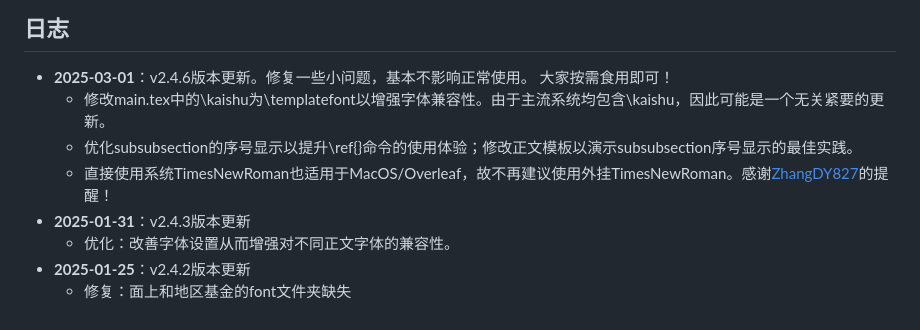
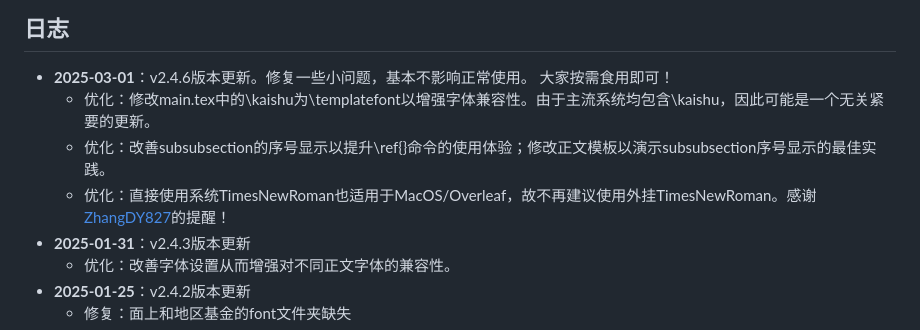
Before and after one commit to huangwb8/ChineseResearchLaTeX, a Markdown page: README.md, the part around the change. Drawn GitHub-style.

```diff
--- a/README.md
+++ b/README.md
@@ -9,9 +9,9 @@
 ## 日志
 
 + **2025-03-01**：v2.4.6版本更新。修复一些小问题，基本不影响正常使用。 大家按需食用即可！
-  + 修改main.tex中的\kaishu为\templatefont以增强字体兼容性。由于主流系统均包含\kaishu，因此可能是一个无关紧要的更新。
-  + 优化subsubsection的序号显示以提升\ref{}命令的使用体验；修改正文模板以演示subsubsection序号显示的最佳实践。
-  + 直接使用系统TimesNewRoman也适用于MacOS/Overleaf，故不再建议使用外挂TimesNewRoman。感谢[ZhangDY827](https://github.com/ZhangDY827)的提醒！
+  + 优化：修改main.tex中的\kaishu为\templatefont以增强字体兼容性。由于主流系统均包含\kaishu，因此可能是一个无关紧要的更新。
+  + 优化：改善subsubsection的序号显示以提升\ref{}命令的使用体验；修改正文模板以演示subsubsection序号显示的最佳实践。
+  + 优化：直接使用系统TimesNewRoman也适用于MacOS/Overleaf，故不再建议使用外挂TimesNewRoman。感谢[ZhangDY827](https://github.com/ZhangDY827)的提醒！
 + **2025-01-31**：v2.4.3版本更新
   + 优化：改善字体设置从而增强对不同正文字体的兼容性。
 + **2025-01-25**：v2.4.2版本更新
```
